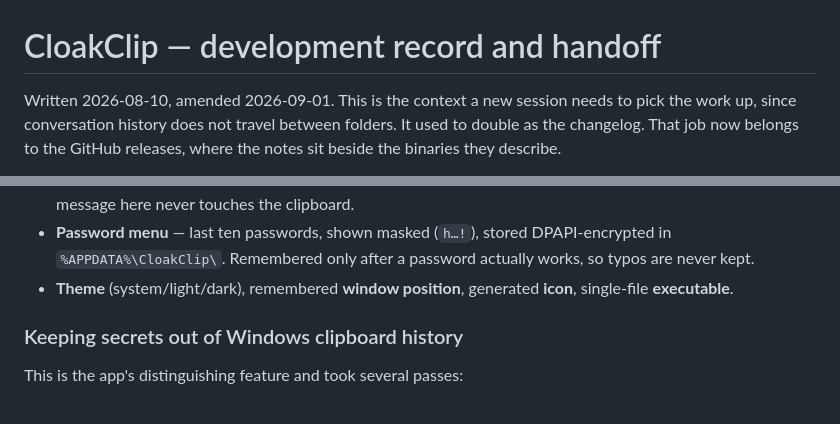
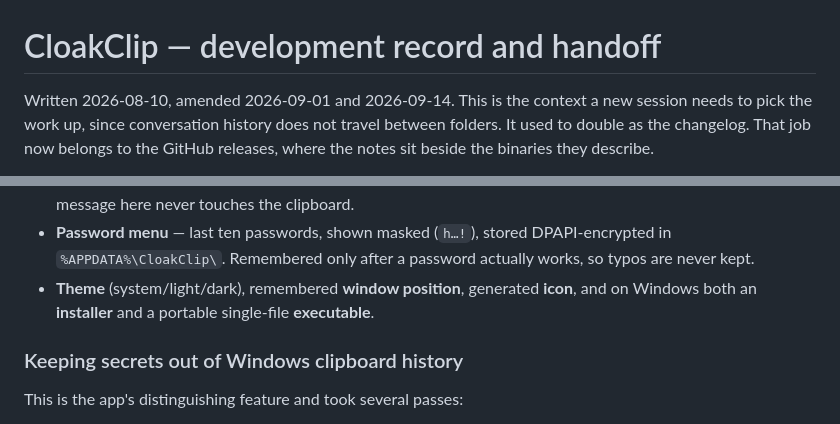
Before and after one commit to Charette-AI-Group/web, a Markdown page: cloakClipHandoff.md, 2 parts joined by grey strips. Rendered like a GitHub page.

```diff
--- a/cloakClipHandoff.md
+++ b/cloakClipHandoff.md
@@ -1,6 +1,6 @@
 # CloakClip — development record and handoff
 
-Written 2026-08-10, amended 2026-09-01. This is the context a new session needs
+Written 2026-08-10, amended 2026-09-01 and 2026-09-14. This is the context a new session needs
 to pick the work up, since conversation history does not travel between
 folders. It used to double as the changelog. That job now belongs to the GitHub
 releases, where the notes sit beside the binaries they describe.
@@ -62,7 +77,8 @@ than pretending. The port is scoped in the repo's `AGENTS.md`.
   DPAPI-encrypted in `%APPDATA%\CloakClip\`. Remembered only after a
   password actually works, so typos are never kept.
 - **Theme** (system/light/dark), remembered **window position**, generated
-  **icon**, single-file **executable**.
+  **icon**, and on Windows both an **installer** and a portable single-file
+  **executable**.
 
 ### Keeping secrets out of Windows clipboard history
 
```
Also changed, not shown: other parts of cloakClipHandoff.md (+48 -12 lines).
